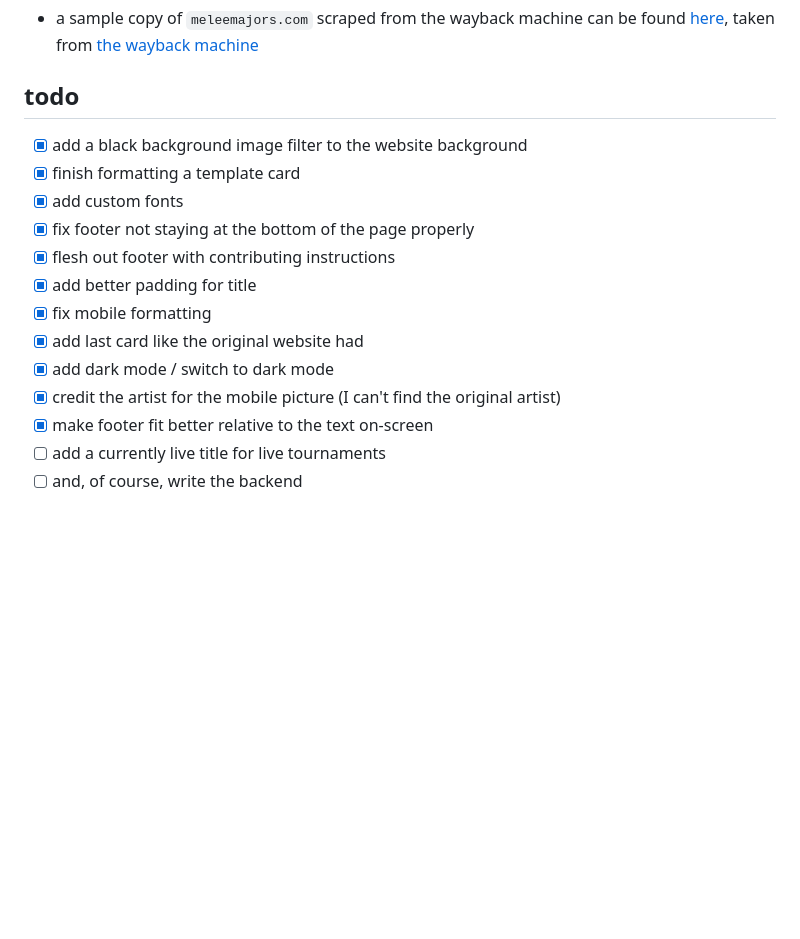
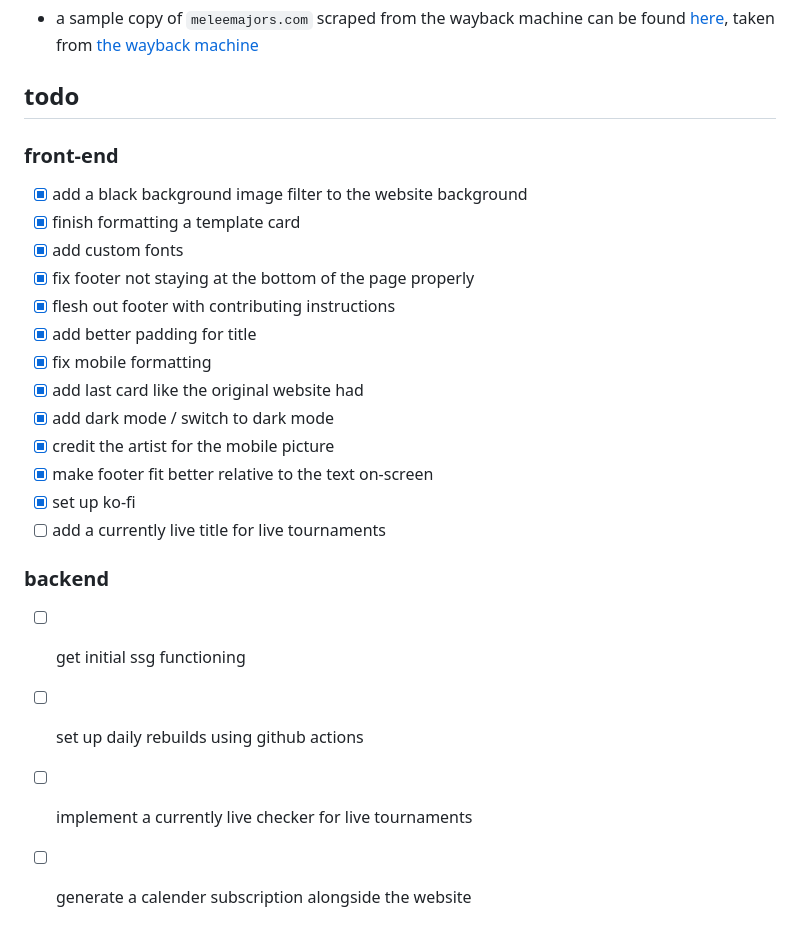
Before and after one commit to jtof-dev/meleemajors.gg, a Markdown page: README.md, the part around the change. Rendered like a GitHub page; blank space fills up the shorter version.

Commit message:
docs: update to-do list

```diff
--- a/README.md
+++ b/README.md
@@ -51,6 +51,7 @@ the successor to meleemajors.com
 
 ## todo
 
+### front-end
 - [x] add a black background image filter to the website background
 - [x] finish formatting a template card
 - [x] add custom fonts
@@ -60,7 +61,13 @@ the successor to meleemajors.com
 - [x] fix mobile formatting
 - [x] add last card like the original website had
 - [x] add dark mode / switch to dark mode
-- [x] credit the artist for the mobile picture (I can't find the original artist)
+- [x] credit the artist for the mobile picture
 - [x] make footer fit better relative to the text on-screen
+- [x] set up ko-fi
 - [ ] add a currently live title for live tournaments
-- [ ] and, of course, write the backend
+
+### backend
+- [ ] get initial ssg functioning
+- [ ] set up daily rebuilds using github actions
+- [ ] implement a currently live checker for live tournaments
+- [ ] generate a calender subscription alongside the website
```
